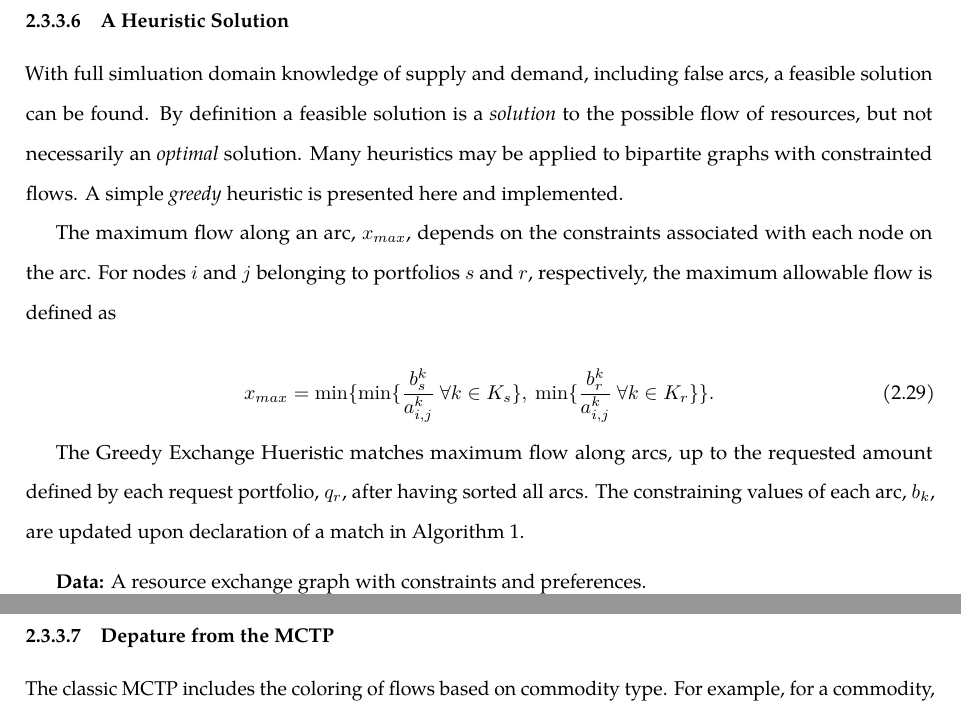
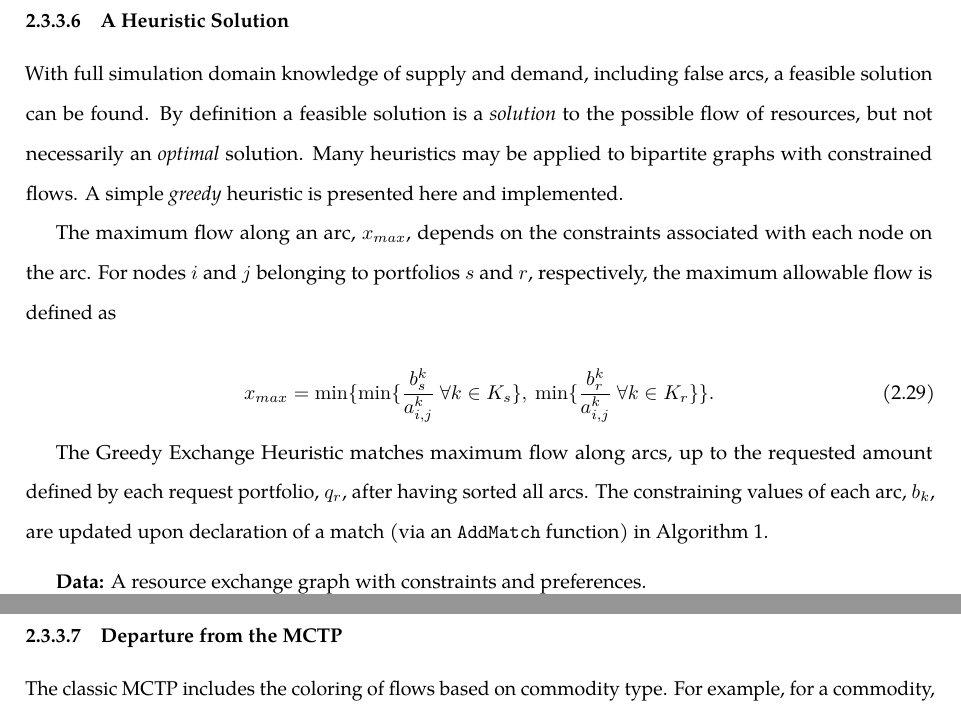
Before and after one commit to gidden/thesis, a LaTeX thesis (diss/paper/paper.tex, which reads diss/paper/chapters/2-abm/dre.tex): two parts of pages 46 and 47 of 59, joined at a grey line, cut so that both start at the same text. Compiled offline with pdfLaTeX.

Commit message:
spell checking dre and final minor edits

```diff
--- a/diss/paper/chapters/2-abm/dre.tex
+++ b/diss/paper/chapters/2-abm/dre.tex
@@ -880,11 +880,11 @@ which results in a simpler formulation shown in Equation \ref{eqs:NFCTP_simp}.
 
 \subsubsection{A Heuristic Solution}\label{abm:dre:nfctp:heur}
 
-With full simluation domain knowledge of supply and demand, including false
+With full simulation domain knowledge of supply and demand, including false
 arcs, a feasible solution can be found. By definition a feasible solution is a
 \textit{solution} to the possible flow of resources, but not necessarily an
 \textit{optimal} solution. Many heuristics may be applied to bipartite graphs
-with constrainted flows. A simple \textit{greedy} heuristic is presented here
+with constrained flows. A simple \textit{greedy} heuristic is presented here
 and implemented.
 
 The maximum flow along an arc, $x_{max}$, depends on the constraints associated
@@ -901,10 +901,11 @@ $r$, respectively, the maximum allowable flow is defined as
         \rbrace.
 \end{equation}
 
-The Greedy Exchange Hueristic matches maximum flow along arcs, up to the
+The Greedy Exchange Heuristic matches maximum flow along arcs, up to the
 requested amount defined by each request portfolio, $q_r$, after having sorted
 all arcs. The constraining values of each arc, $b_k$, are updated upon
-declaration of a match in Algorithm \ref{alg::greedy}.
+declaration of a match (via an \code{AddMatch} function) in Algorithm
+\ref{alg::greedy}.
 
 \begin{algorithm}[!h]
  \SetAlgoLined
@@ -930,6 +931,6 @@ declaration of a match in Algorithm \ref{alg::greedy}.
 \end{algorithm}
 
-\subsubsection{Depature from the MCTP}
+\subsubsection{Departure from the MCTP}
 
 The classic MCTP includes the coloring of flows based on commodity type. For
 example, for a commodity, $h$, the unit cost of flow would be $c^h_{i,j}$ rather
```
Also changed, not shown: diss/paper/chapters/2-abm/dre.tex (20 more changed lines).
